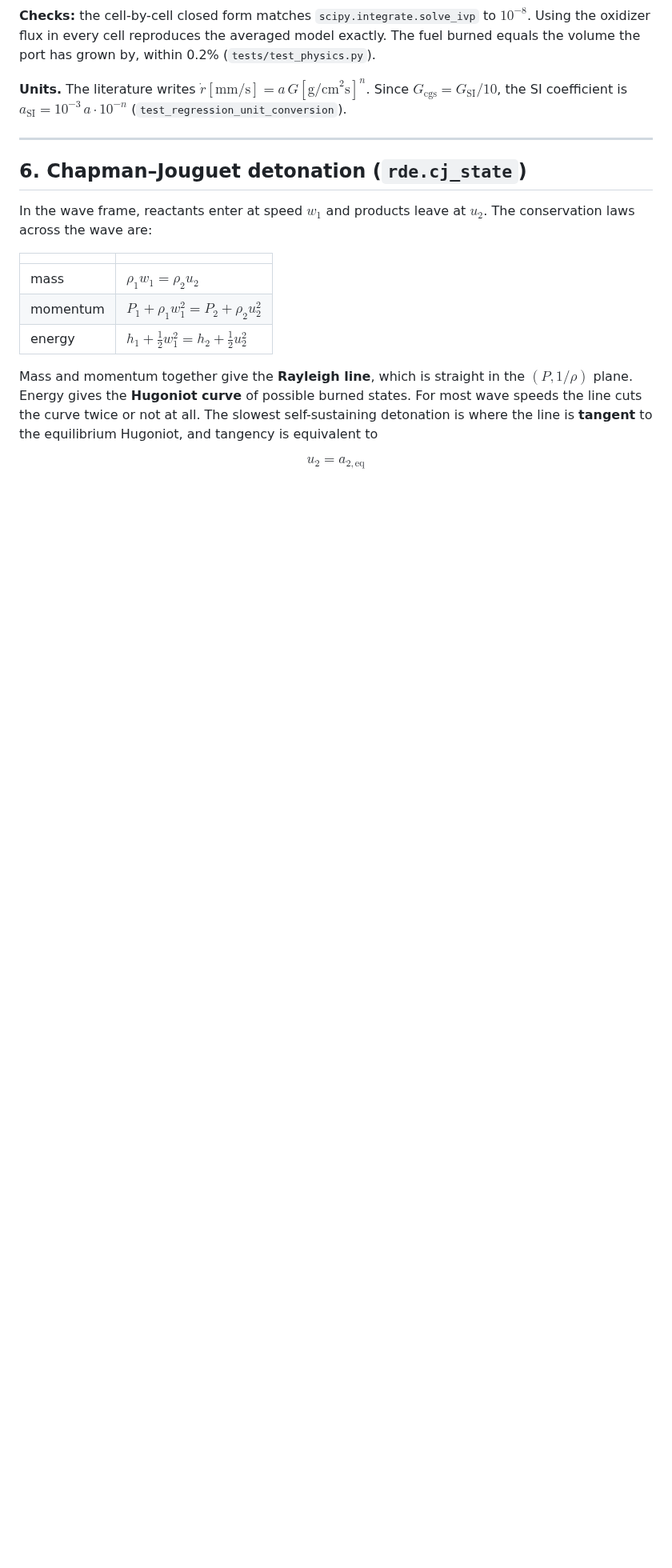
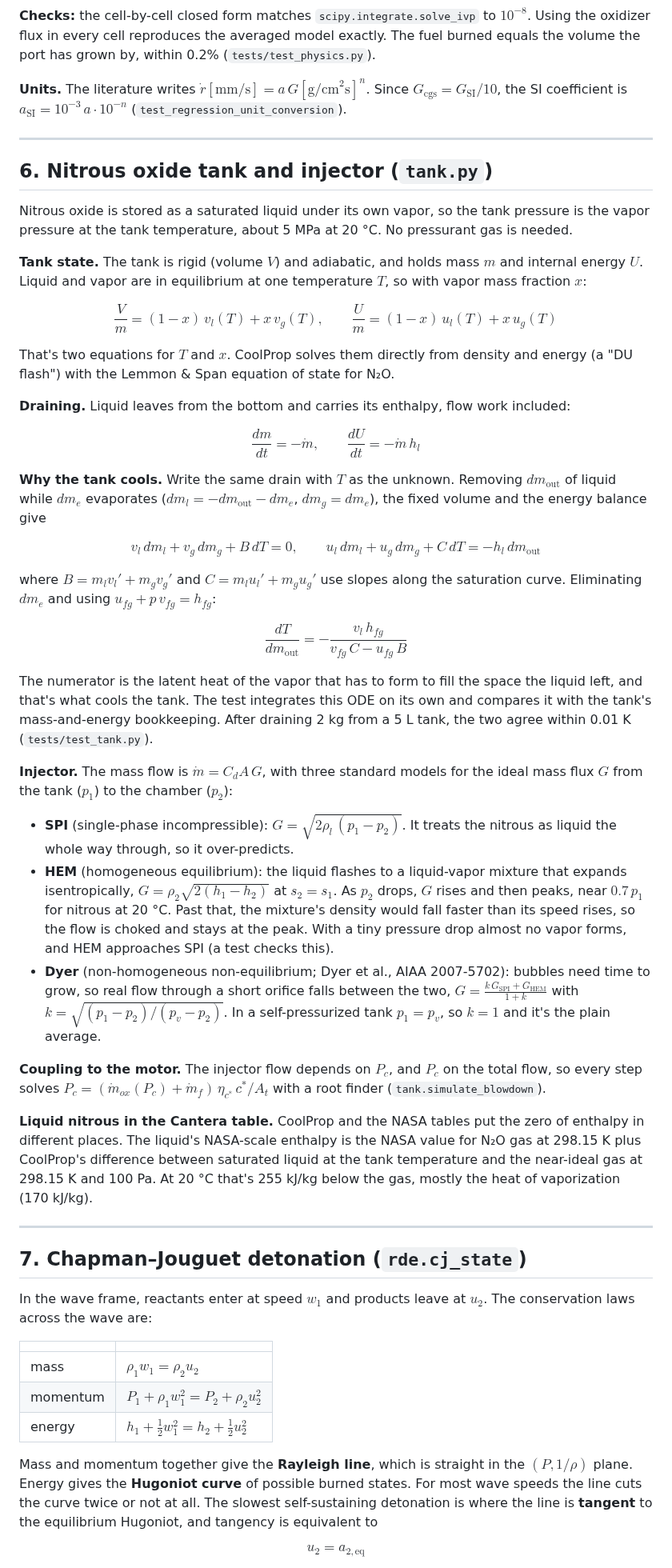
Before and after one commit to aneeshkaravadi/hybrid-motor-lab, a Markdown page: DERIVATIONS.md, the part around one of its changes. Shown at 80% size. Rendered like a GitHub page; blank space fills up the shorter version.

```diff
--- a/DERIVATIONS.md
+++ b/DERIVATIONS.md
@@ -138,7 +138,43 @@ $$a' = \frac{(\dot m_{ox} + \dot m_f)^{1-n} - \dot m_{ox}^{1-n}}{(1-n)\,\rho_f\,
 
 ---
 
-## 6. Chapman–Jouguet detonation (`rde.cj_state`)
+## 6. Nitrous oxide tank and injector (`tank.py`)
+
+Nitrous oxide is stored as a saturated liquid under its own vapor, so the tank pressure is the vapor pressure at the tank temperature, about 5 MPa at 20 °C. No pressurant gas is needed.
+
+**Tank state.** The tank is rigid (volume $V$) and adiabatic, and holds mass $m$ and internal energy $U$. Liquid and vapor are in equilibrium at one temperature $T$, so with vapor mass fraction $x$:
+
+$$\frac{V}{m} = (1-x)\,v_l(T) + x\,v_g(T), \qquad \frac{U}{m} = (1-x)\,u_l(T) + x\,u_g(T)$$
+
+That's two equations for $T$ and $x$. CoolProp solves them directly from density and energy (a "DU flash") with the Lemmon & Span equation of state for N₂O.
+
+**Draining.** Liquid leaves from the bottom and carries its enthalpy, flow work included:
+
+$$\frac{dm}{dt} = -\dot m, \qquad \frac{dU}{dt} = -\dot m\, h_l$$
+
+**Why the tank cools.** Write the same drain with $T$ as the unknown. Removing $dm_\text{out}$ of liquid while $dm_e$ evaporates ($dm_l = -dm_\text{out} - dm_e$, $dm_g = dm_e$), the fixed volume and the energy balance give
+
+$$v_l\,dm_l + v_g\,dm_g + B\,dT = 0, \qquad u_l\,dm_l + u_g\,dm_g + C\,dT = -h_l\,dm_\text{out}$$
+
+where $B = m_l v_l' + m_g v_g'$ and $C = m_l u_l' + m_g u_g'$ use slopes along the saturation curve. Eliminating $dm_e$ and using $u_{fg} + p\,v_{fg} = h_{fg}$:
+
+$$\frac{dT}{dm_\text{out}} = -\frac{v_l\, h_{fg}}{v_{fg}\, C - u_{fg}\, B}$$
+
+The numerator is the latent heat of the vapor that has to form to fill the space the liquid left, and that's what cools the tank. The test integrates this ODE on its own and compares it with the tank's mass-and-energy bookkeeping. After draining 2 kg from a 5 L tank, the two agree within 0.01 K (`tests/test_tank.py`).
+
+**Injector.** The mass flow is $\dot m = C_d A\, G$, with three standard models for the ideal mass flux $G$ from the tank ($p_1$) to the chamber ($p_2$):
+
+- **SPI** (single-phase incompressible): $G = \sqrt{2\rho_l\,(p_1 - p_2)}$. It treats the nitrous as liquid the whole way through, so it over-predicts.
+- **HEM** (homogeneous equilibrium): the liquid flashes to a liquid-vapor mixture that expands isentropically, $G = \rho_2\sqrt{2(h_1 - h_2)}$ at $s_2 = s_1$. As $p_2$ drops, $G$ rises and then peaks, near $0.7\,p_1$ for nitrous at 20 °C. Past that, the mixture's density would fall faster than its speed rises, so the flow is choked and stays at the peak. With a tiny pressure drop almost no vapor forms, and HEM approaches SPI (a test checks this).
+- **Dyer** (non-homogeneous non-equilibrium; Dyer et al., AIAA 2007-5702): bubbles need time to grow, so real flow through a short orifice falls between the two, $G = \frac{k\,G_\text{SPI} + G_\text{HEM}}{1 + k}$ with $k = \sqrt{(p_1 - p_2)/(p_v - p_2)}$. In a self-pressurized tank $p_1 = p_v$, so $k = 1$ and it's the plain average.
+
+**Coupling to the motor.** The injector flow depends on $P_c$, and $P_c$ on the total flow, so every step solves $P_c = (\dot m_{ox}(P_c) + \dot m_f)\,\eta_{c^*}\, c^*/A_t$ with a root finder (`tank.simulate_blowdown`).
+
+**Liquid nitrous in the Cantera table.** CoolProp and the NASA tables put the zero of enthalpy in different places. The liquid's NASA-scale enthalpy is the NASA value for N₂O gas at 298.15 K plus CoolProp's difference between saturated liquid at the tank temperature and the near-ideal gas at 298.15 K and 100 Pa. At 20 °C that's 255 kJ/kg below the gas, mostly the heat of vaporization (170 kJ/kg).
+
+---
+
+## 7. Chapman–Jouguet detonation (`rde.cj_state`)
 
 In the wave frame, reactants enter at speed $w_1$ and products leave at $u_2$. The conservation laws across the wave are:
 
```
Also changed, not shown: other parts of DERIVATIONS.md (+4 -4 lines), README.md (+18 -3 lines), docs/figures/n2o_blowdown.png (added), 2 other files.
